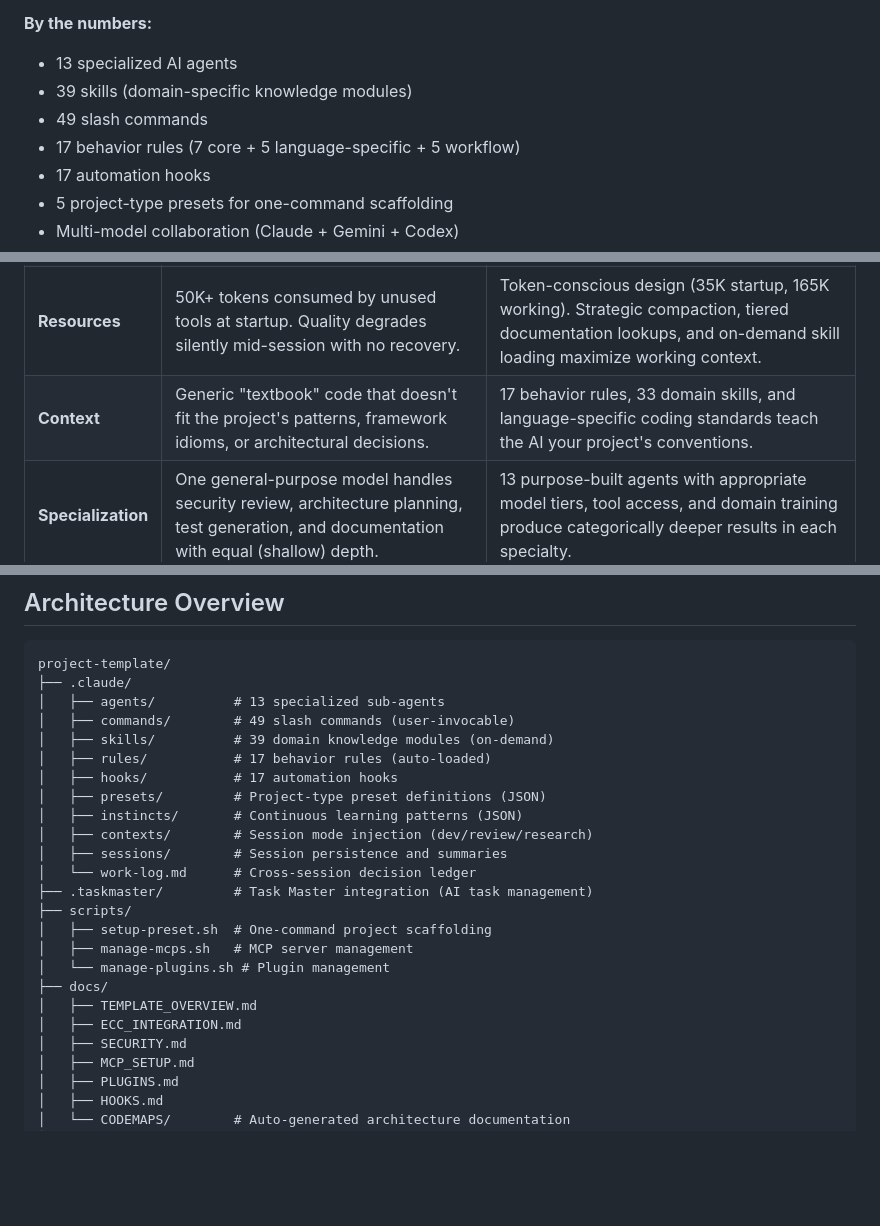
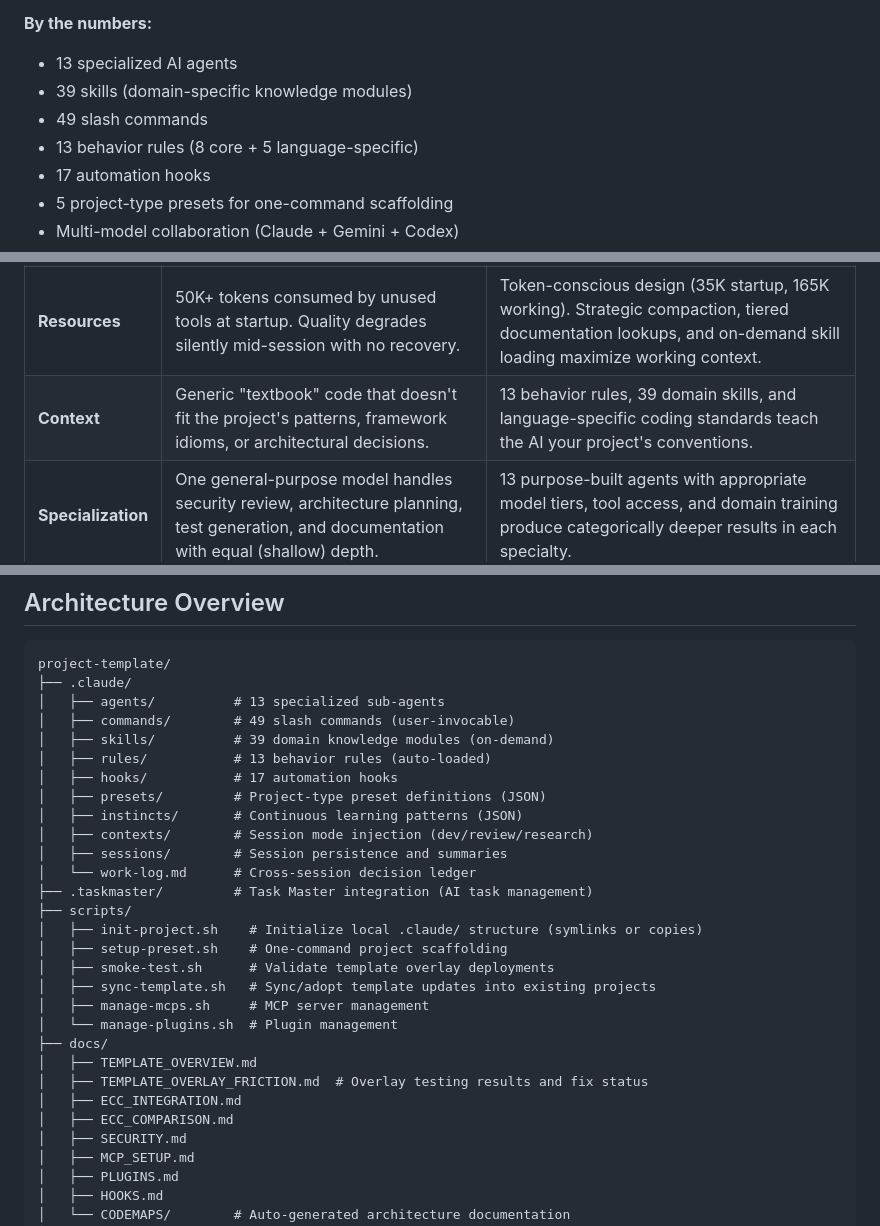
Before and after one commit to Zanzagar/project-template, a Markdown page: docs/TEMPLATE_OVERVIEW.md, 3 parts joined by grey strips. GitHub-like rendering; blank space fills up the shorter version.

```diff
--- a/docs/TEMPLATE_OVERVIEW.md
+++ b/docs/TEMPLATE_OVERVIEW.md
@@ -17,7 +17,7 @@ The template was developed through systematic analysis and integration of best p
 - 13 specialized AI agents
 - 39 skills (domain-specific knowledge modules)
 - 49 slash commands
-- 17 behavior rules (7 core + 5 language-specific + 5 workflow)
+- 13 behavior rules (8 core + 5 language-specific)
 - 17 automation hooks
 - 5 project-type presets for one-command scaffolding
 - Multi-model collaboration (Claude + Gemini + Codex)
@@ -55,7 +55,7 @@ Here's what they don't realize happened:
 | **Memory** | Every session starts from zero. The AI forgets your architecture, conventions, and past decisions. | Persistent session summaries, work logs, instinct system, and CLAUDE.md carry context across sessions indefinitely. |
 | **Discipline** | The AI writes whatever you ask for, including insecure code, untested features, and broken commits. | TDD enforcement (Superpowers deletes untested code), security gates, conventional commit rules, and verification pipelines make bad practices harder than good ones. |
 | **Resources** | 50K+ tokens consumed by unused tools at startup. Quality degrades silently mid-session with no recovery. | Token-conscious design (35K startup, 165K working). Strategic compaction, tiered documentation lookups, and on-demand skill loading maximize working context. |
-| **Context** | Generic "textbook" code that doesn't fit the project's patterns, framework idioms, or architectural decisions. | 17 behavior rules, 33 domain skills, and language-specific coding standards teach the AI your project's conventions. |
+| **Context** | Generic "textbook" code that doesn't fit the project's patterns, framework idioms, or architectural decisions. | 13 behavior rules, 39 domain skills, and language-specific coding standards teach the AI your project's conventions. |
 | **Specialization** | One general-purpose model handles security review, architecture planning, test generation, and documentation with equal (shallow) depth. | 13 purpose-built agents with appropriate model tiers, tool access, and domain training produce categorically deeper results in each specialty. |
 
 ### What a well-configured template provides
@@ -83,7 +83,7 @@ project-template/
 │   ├── agents/          # 13 specialized sub-agents
 │   ├── commands/        # 49 slash commands (user-invocable)
 │   ├── skills/          # 39 domain knowledge modules (on-demand)
-│   ├── rules/           # 17 behavior rules (auto-loaded)
+│   ├── rules/           # 13 behavior rules (auto-loaded)
 │   ├── hooks/           # 17 automation hooks
 │   ├── presets/         # Project-type preset definitions (JSON)
 │   ├── instincts/       # Continuous learning patterns (JSON)
@@ -92,12 +92,17 @@ project-template/
 │   └── work-log.md      # Cross-session decision ledger
 ├── .taskmaster/         # Task Master integration (AI task management)
 ├── scripts/
-│   ├── setup-preset.sh  # One-command project scaffolding
-│   ├── manage-mcps.sh   # MCP server management
-│   └── manage-plugins.sh # Plugin management
+│   ├── init-project.sh    # Initialize local .claude/ structure (symlinks or copies)
+│   ├── setup-preset.sh    # One-command project scaffolding
+│   ├── smoke-test.sh      # Validate template overlay deployments
+│   ├── sync-template.sh   # Sync/adopt template updates into existing projects
+│   ├── manage-mcps.sh     # MCP server management
+│   └── manage-plugins.sh  # Plugin management
 ├── docs/
 │   ├── TEMPLATE_OVERVIEW.md
+│   ├── TEMPLATE_OVERLAY_FRICTION.md  # Overlay testing results and fix status
 │   ├── ECC_INTEGRATION.md
+│   ├── ECC_COMPARISON.md
 │   ├── SECURITY.md
 │   ├── MCP_SETUP.md
 │   ├── PLUGINS.md
```
Also changed, not shown: other parts of docs/TEMPLATE_OVERVIEW.md (+24 -3 lines).
